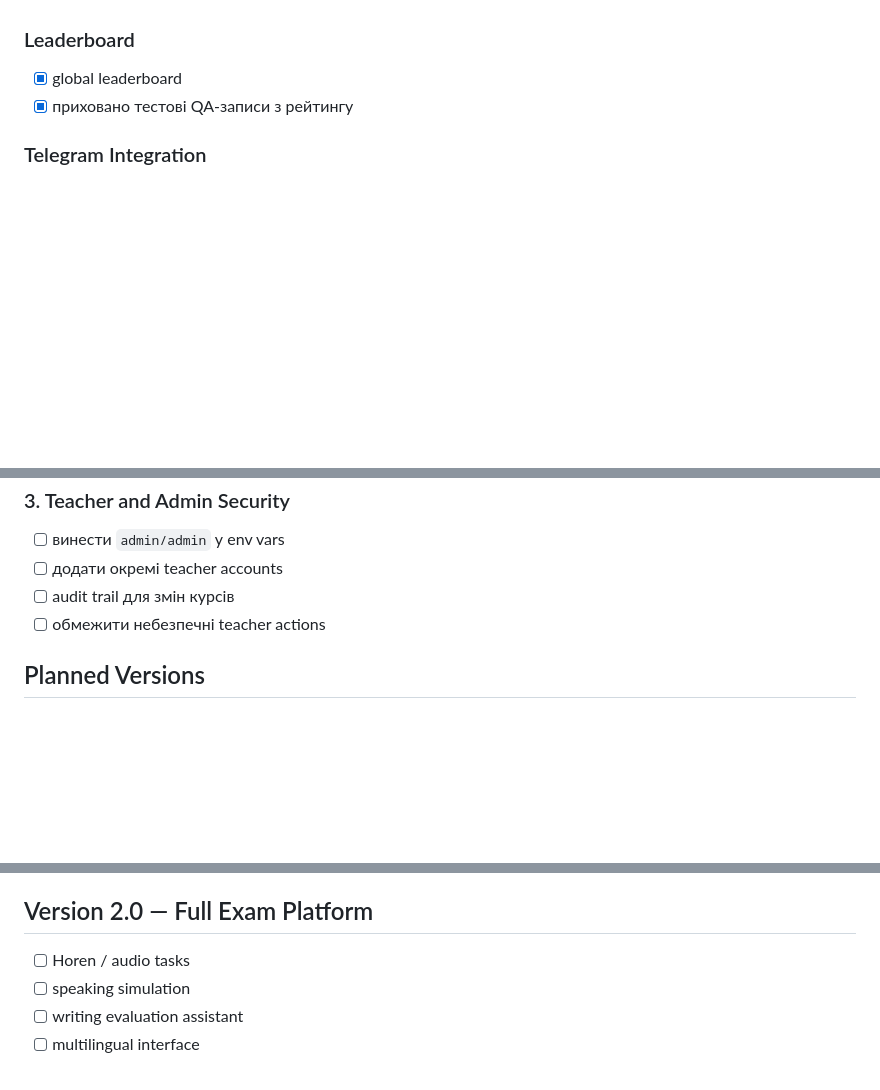
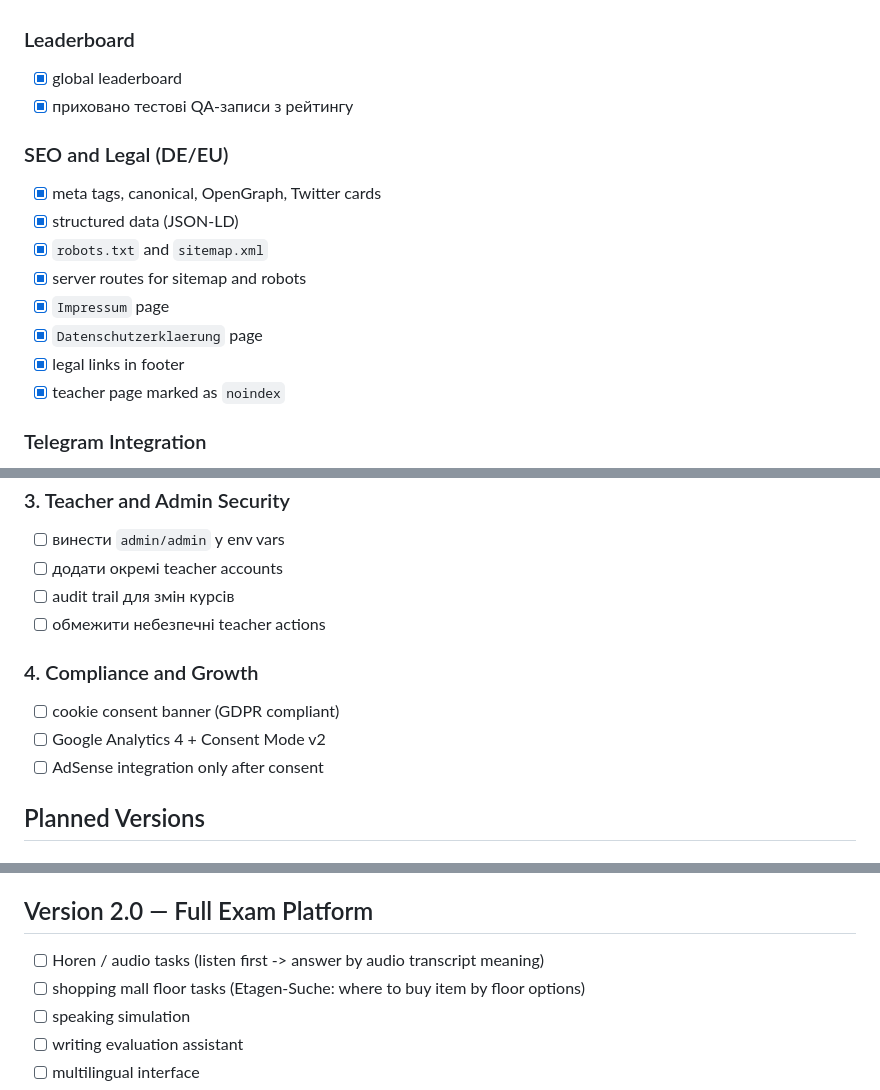
Before and after one commit to alexsandrstepanyk/testen, a Markdown page: ROADMAP.md, 3 parts joined by grey strips. Drawn GitHub-style; blank space fills up the shorter version.

```diff
--- a/ROADMAP.md
+++ b/ROADMAP.md
@@ -50,6 +50,17 @@
 - [x] global leaderboard
 - [x] приховано тестові QA-записи з рейтингу
 
+### SEO and Legal (DE/EU)
+
+- [x] meta tags, canonical, OpenGraph, Twitter cards
+- [x] structured data (JSON-LD)
+- [x] `robots.txt` and `sitemap.xml`
+- [x] server routes for sitemap and robots
+- [x] `Impressum` page
+- [x] `Datenschutzerklaerung` page
+- [x] legal links in footer
+- [x] teacher page marked as `noindex`
+
 ### Telegram Integration
 
 - [x] повідомлення про старт тесту
@@ -90,6 +101,12 @@
 - [ ] audit trail для змін курсів
 - [ ] обмежити небезпечні teacher actions
 
+### 4. Compliance and Growth
+
+- [ ] cookie consent banner (GDPR compliant)
+- [ ] Google Analytics 4 + Consent Mode v2
+- [ ] AdSense integration only after consent
+
 ## Planned Versions
 
 ## Version 1.5 — Custom Course Delivery
@@ -117,7 +134,8 @@
 
 ## Version 2.0 — Full Exam Platform
 
-- [ ] Horen / audio tasks
+- [ ] Horen / audio tasks (listen first -> answer by audio transcript meaning)
+- [ ] shopping mall floor tasks (Etagen-Suche: where to buy item by floor options)
 - [ ] speaking simulation
 - [ ] writing evaluation assistant
 - [ ] multilingual interface
```
Also changed, not shown: README.md (+20 -1 lines).
